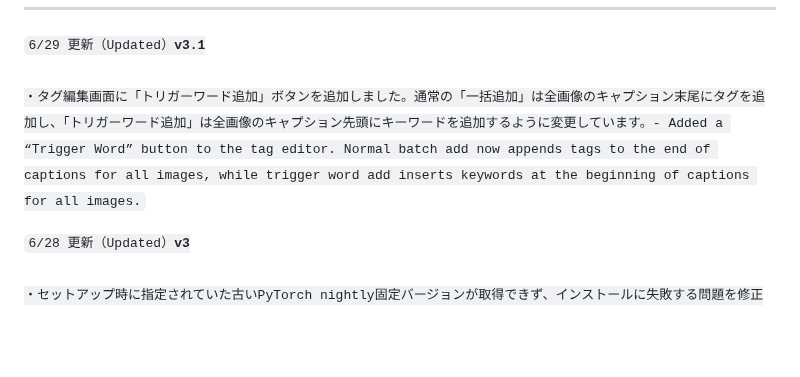
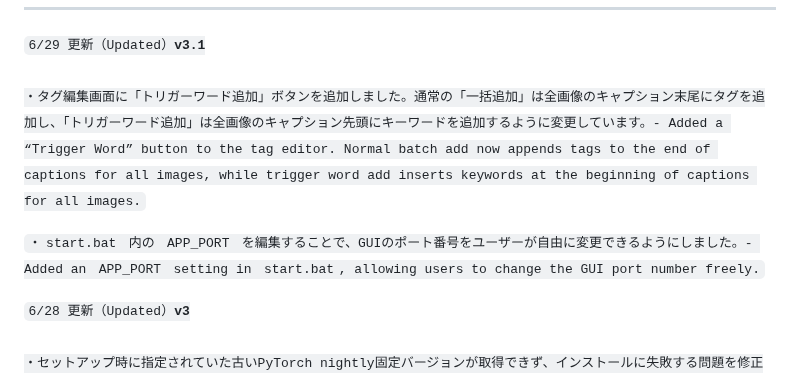
Before and after one commit to UNfukashigi/SDXL-LoRA-Factory, a Markdown page: README.md, the part around the change. Drawn GitHub-style; blank space fills up the shorter version.

```diff
--- a/README.md
+++ b/README.md
@@ -15,7 +15,9 @@
 ---
 
 <code>6/29 更新（Updated）**v3.1**<br>
-・タグ編集画面に「トリガーワード追加」ボタンを追加しました。通常の「一括追加」は全画像のキャプション末尾にタグを追加し、「トリガーワード追加」は全画像のキャプション先頭にキーワードを追加するように変更しています。- Added a “Trigger Word” button to the tag editor. Normal batch add now appends tags to the end of captions for all images, while trigger word add inserts keywords at the beginning of captions for all images.</code>
+・タグ編集画面に「トリガーワード追加」ボタンを追加しました。通常の「一括追加」は全画像のキャプション末尾にタグを追加し、「トリガーワード追加」は全画像のキャプション先頭にキーワードを追加するように変更しています。- Added a “Trigger Word” button to the tag editor. Normal batch add now appends tags to the end of captions for all images, while trigger word add inserts keywords at the beginning of captions for all images.</code><br>
+
+<code>・`start.bat` 内の `APP_PORT` を編集することで、GUIのポート番号をユーザーが自由に変更できるようにしました。- Added an `APP_PORT` setting in `start.bat`, allowing users to change the GUI port number freely.</code>
 
 <code>6/28 更新（Updated）**v3**<br>
 ・セットアップ時に指定されていた古いPyTorch nightly固定バージョンが取得できず、インストールに失敗する問題を修正しました。RTX 50シリーズ向けのPyTorch / torchvisionは固定日付を外し、現在配布されているnightly版へ更新する形式に変更しています。- Fixed an issue where setup failed because the old fixed PyTorch nightly versions were no longer available. For RTX 50 series GPUs, PyTorch / torchvision installation now uses the currently available nightly build without fixed date-based versions.</code>
```
